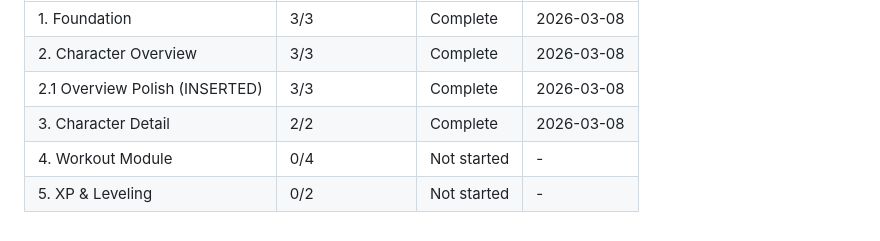
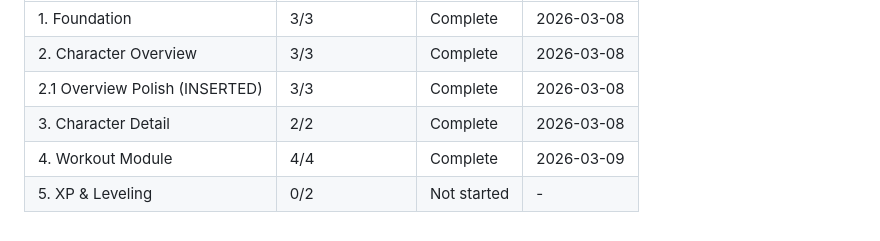
Before and after one commit to AlistairM13/chizld, a Markdown page: .planning/ROADMAP.md, the part around one of its changes. Drawn GitHub-style.

Commit message:
docs(04): complete workout module phase
- Phase 4: 4/4 plans executed
- 5/5 must-haves verified
- Human verification deferred (no emulator)

Co-Authored-By: Claude Opus 4.5 <noreply@anthropic.com>

```diff
--- a/.planning/ROADMAP.md
+++ b/.planning/ROADMAP.md
@@ -133,5 +133,5 @@ Phases execute in numeric order: 1 → 2 → 2.1 → 3 → 4 → 5
 | 2. Character Overview | 3/3 | Complete | 2026-03-08 |
 | 2.1 Overview Polish (INSERTED) | 3/3 | Complete | 2026-03-08 |
 | 3. Character Detail | 2/2 | Complete | 2026-03-08 |
-| 4. Workout Module | 0/4 | Not started | - |
+| 4. Workout Module | 4/4 | Complete | 2026-03-09 |
 | 5. XP & Leveling | 0/2 | Not started | - |
```
Also changed, not shown: other parts of .planning/ROADMAP.md (+5 -5 lines), 1 other file.
